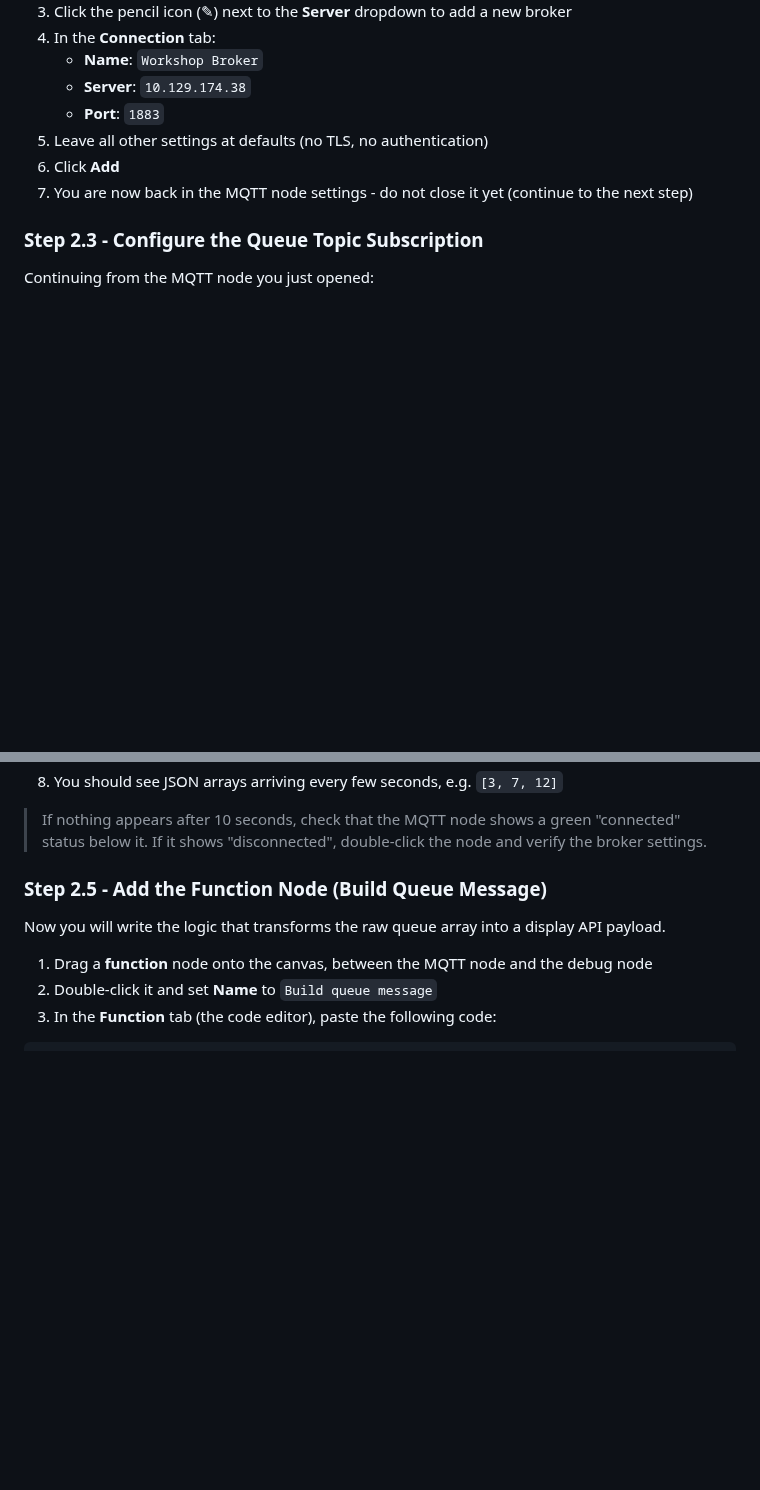
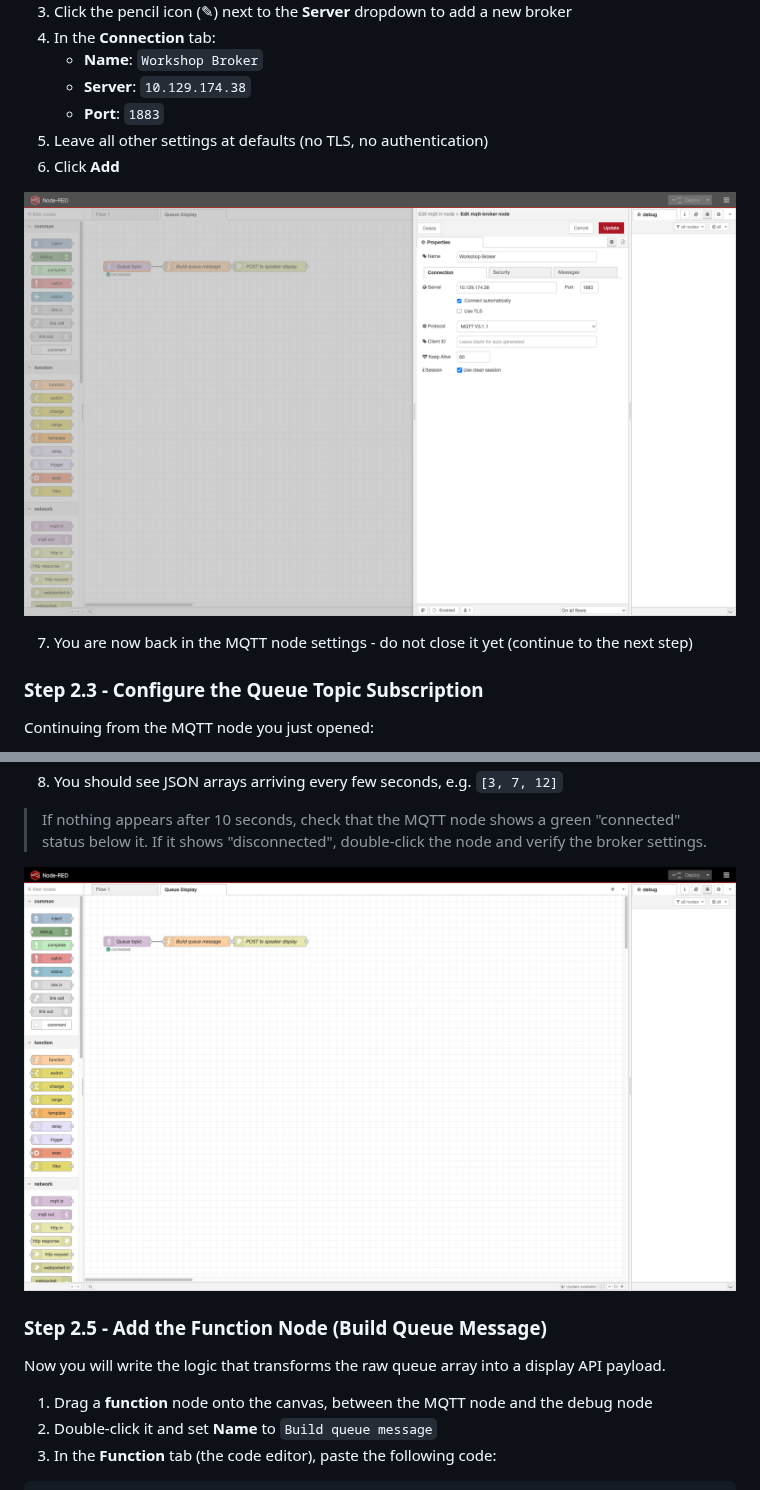
Before and after one commit to Mo3he/Axis_Display_Queue_Workshop, a Markdown page: README.md, 2 parts joined by grey strips. Drawn GitHub-style; pictures changed too: images/broker-config.png (added), images/mqtt-connected.png (added); blank space fills up the shorter version.

Commit message:
Add broker, HTTP request, and MQTT connected screenshots

```diff
--- a/README.md
+++ b/README.md
@@ -95,6 +95,9 @@ Before adding MQTT nodes, you need to configure the broker connection that your
    - **Port**: `1883`
 5. Leave all other settings at defaults (no TLS, no authentication)
 6. Click **Add**
+
+![Broker configuration dialog](images/broker-config.png)
+
 7. You are now back in the MQTT node settings - do not close it yet (continue to the next step)
 
 ### Step 2.3 - Configure the Queue Topic Subscription
@@ -125,6 +128,8 @@ Before building the full pipeline, let's confirm MQTT messages are arriving.
 8. You should see JSON arrays arriving every few seconds, e.g. `[3, 7, 12]`
 
 > If nothing appears after 10 seconds, check that the MQTT node shows a green "connected" status below it. If it shows "disconnected", double-click the node and verify the broker settings.
+
+![MQTT node showing green connected status](images/mqtt-connected.png)
 
 ### Step 2.5 - Add the Function Node (Build Queue Message)
 
```
Also changed, not shown: other parts of README.md (+2 -0 lines), images/http-request-config.png (added).
